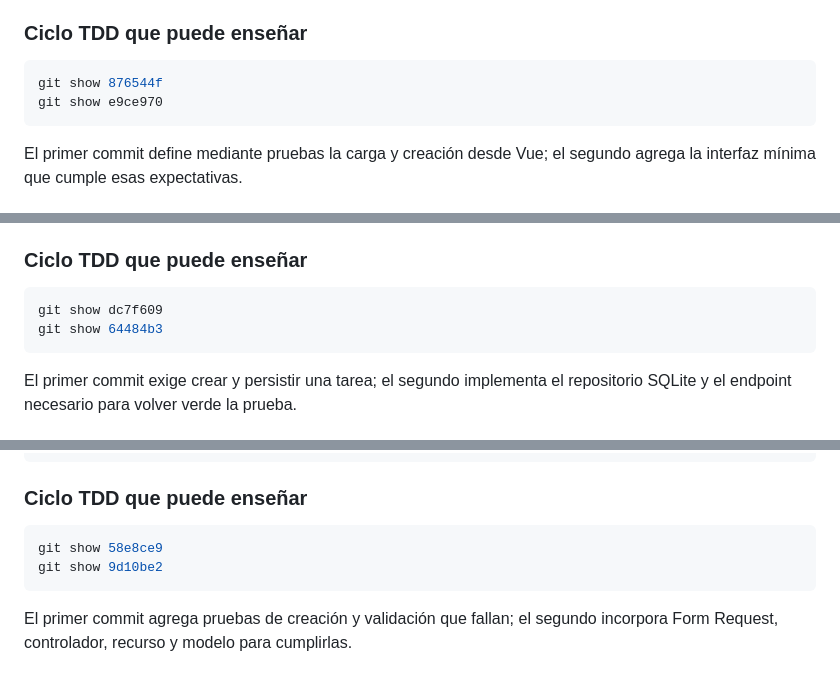
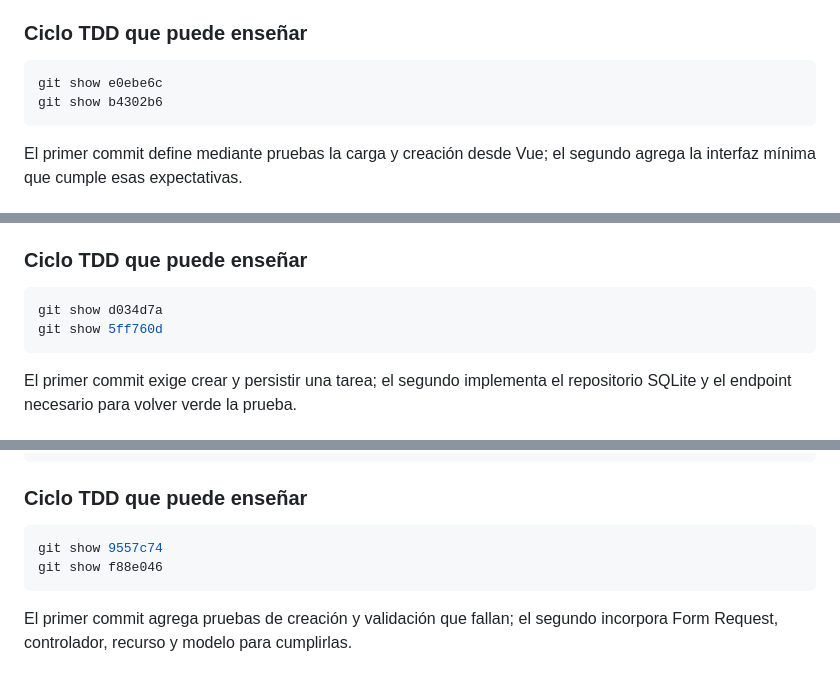
Before and after one commit to isazapablo12-gif/crud-tdd-tres-lenguajes, a Markdown page: docs/guia-companeros.md, 3 parts joined by grey strips. Drawn GitHub-style.

````diff
--- a/docs/guia-companeros.md
+++ b/docs/guia-companeros.md
@@ -103,8 +103,8 @@ Abrir `http://localhost:5173` y hacer lo siguiente:
 ### Ciclo TDD que puede enseñar
 
 ```powershell
-git show 876544f
-git show e9ce970
+git show e0ebe6c
+git show b4302b6
 ```
 
 El primer commit define mediante pruebas la carga y creación desde Vue; el segundo agrega la interfaz mínima que cumple esas expectativas.
@@ -153,8 +153,8 @@ Abrir `http://127.0.0.1:8001/docs`:
 ### Ciclo TDD que puede enseñar
 
 ```powershell
-git show dc7f609
-git show 64484b3
+git show d034d7a
+git show 5ff760d
 ```
 
 El primer commit exige crear y persistir una tarea; el segundo implementa el repositorio SQLite y el endpoint necesario para volver verde la prueba.
@@ -227,8 +227,8 @@ Invoke-WebRequest -SkipHttpErrorCheck -Method Post -Uri $url `
 ### Ciclo TDD que puede enseñar
 
 ```powershell
-git show 58e8ce9
-git show 9d10be2
+git show 9557c74
+git show f88e046
 ```
 
 El primer commit agrega pruebas de creación y validación que fallan; el segundo incorpora Form Request, controlador, recurso y modelo para cumplirlas.
````
Also changed, not shown: docs/evidencias-tdd.md (+24 -24 lines).
